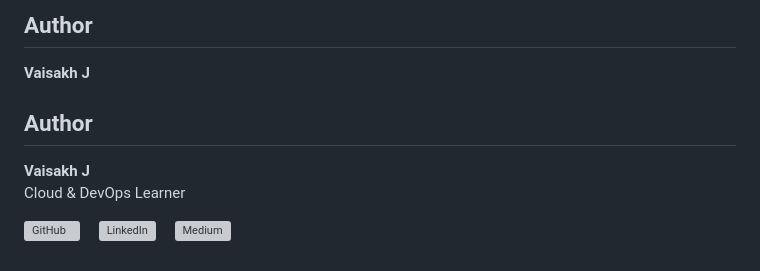
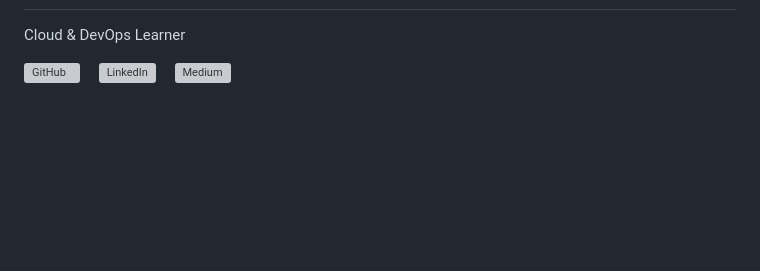
Before and after one commit to jayvaisakh/todo-app, a Markdown page: README.md, the part around one of its changes. GitHub-like rendering; blank space fills up the shorter version; grey boxes are pictures that could not be loaded.

Commit message:
Refactor author section in README.md
Updated author section with new image sizes and removed duplicate entries.

```diff
--- a/README.md
+++ b/README.md
@@ -499,11 +500,4 @@ docker-compose logs --tail=20 app
 
-## Author
-
-**Vaisakh J**
-
-## Author
-
-**Vaisakh J**
 Cloud & DevOps Learner
 
 <p align="left">
```
Also changed, not shown: other parts of README.md (+4 -3 lines).
